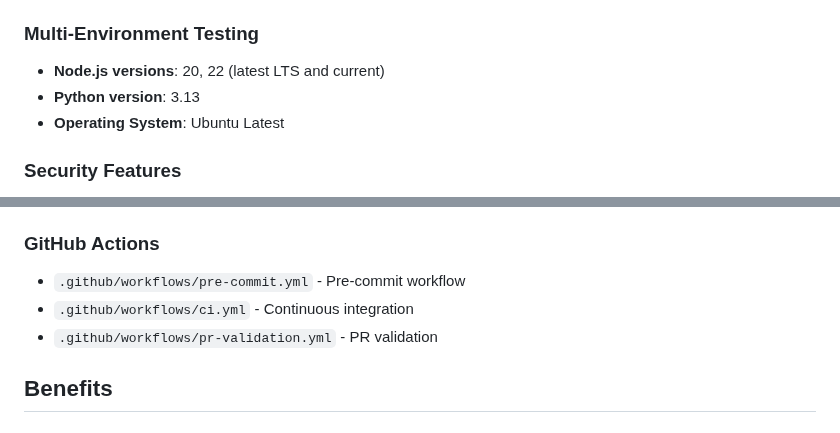
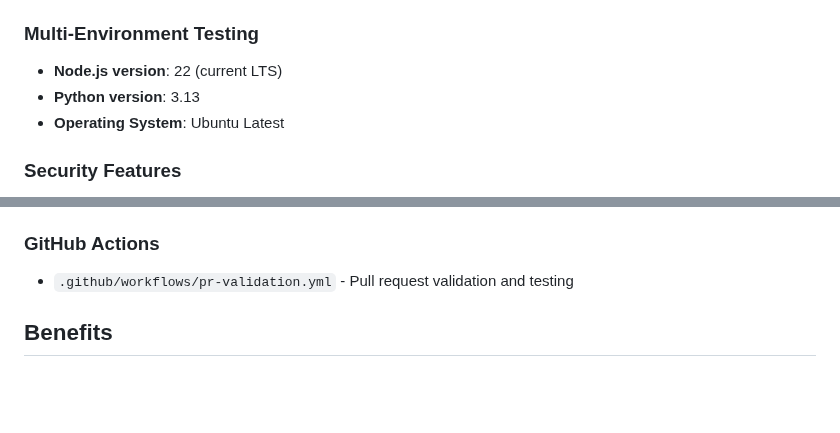
Before and after one commit to etienneschalk/scientific-data-viewer, a Markdown page: docs/GITHUB_ACTIONS_SETUP.md, 2 parts joined by grey strips. GitHub-like rendering; blank space fills up the shorter version.

```diff
--- a/docs/GITHUB_ACTIONS_SETUP.md
+++ b/docs/GITHUB_ACTIONS_SETUP.md
@@ -56,7 +32,7 @@ All workflows use the `pre-commit/action@v3.0.1` action which:
 
 ### Multi-Environment Testing
 
-- **Node.js versions**: 20, 22 (latest LTS and current)
+- **Node.js version**: 22 (current LTS)
 - **Python version**: 3.13
 - **Operating System**: Ubuntu Latest
 
@@ -159,9 +118,7 @@ pre-commit run
 
 ### GitHub Actions
 
-- `.github/workflows/pre-commit.yml` - Pre-commit workflow
-- `.github/workflows/ci.yml` - Continuous integration
-- `.github/workflows/pr-validation.yml` - PR validation
+- `.github/workflows/pr-validation.yml` - Pull request validation and testing
 
 ## Benefits
 
```
Also changed, not shown: other parts of docs/GITHUB_ACTIONS_SETUP.md (+14 -55 lines), CHANGELOG.md (+16 -0 lines), docs/PRE_COMMIT_SETUP.md (+15 -8 lines).
